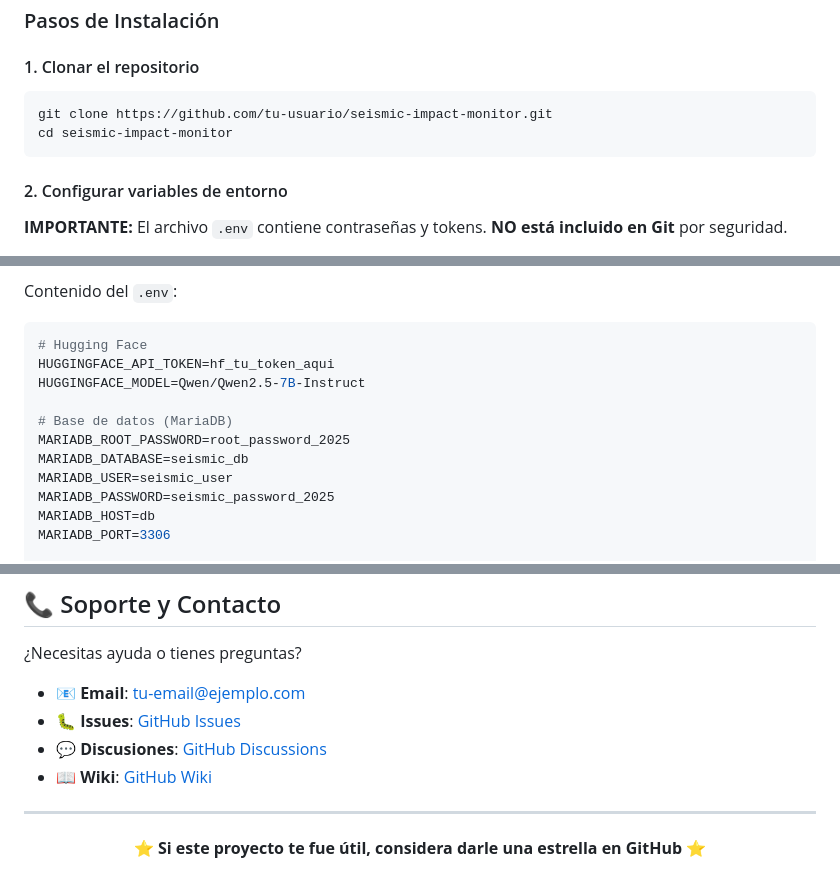
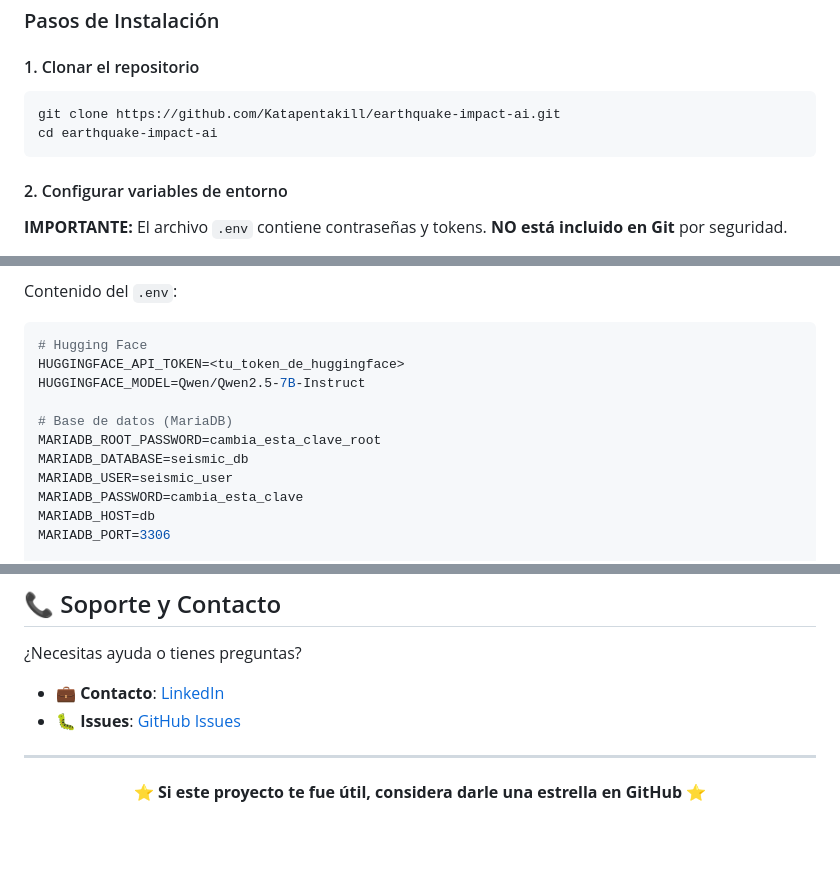
Before and after one commit to Katapentakill/earthquake-impact-ai, a Markdown page: README.md, 3 parts joined by grey strips. Rendered like a GitHub page; blank space fills up the shorter version.

Commit message:
Fix README placeholders and example credentials
Co-Authored-By: Claude Sonnet 5.5 <noreply@anthropic.com>

````diff
--- a/README.md
+++ b/README.md
@@ -119,8 +119,8 @@ docker compose version    # >= 2.0
 
 #### 1. Clonar el repositorio
 ```bash
-git clone https://github.com/tu-usuario/seismic-impact-monitor.git
-cd seismic-impact-monitor
+git clone https://github.com/Katapentakill/earthquake-impact-ai.git
+cd earthquake-impact-ai
 ```
 
 #### 2. Configurar variables de entorno
@@ -149,14 +149,14 @@ Ver [DEPLOYMENT.md](DEPLOYMENT.md) para instrucciones detalladas.
 Contenido del `.env`:
 ```env
 # Hugging Face
-HUGGINGFACE_API_TOKEN=hf_tu_token_aqui
+HUGGINGFACE_API_TOKEN=<tu_token_de_huggingface>
 HUGGINGFACE_MODEL=Qwen/Qwen2.5-7B-Instruct
 
 # Base de datos (MariaDB)
-MARIADB_ROOT_PASSWORD=root_password_2025
+MARIADB_ROOT_PASSWORD=cambia_esta_clave_root
 MARIADB_DATABASE=seismic_db
 MARIADB_USER=seismic_user
-MARIADB_PASSWORD=seismic_password_2025
+MARIADB_PASSWORD=cambia_esta_clave
 MARIADB_HOST=db
 MARIADB_PORT=3306
 
@@ -596,10 +596,8 @@ Este proyecto está bajo la Licencia MIT. Ver archivo [LICENSE](LICENSE) para m
 
 ¿Necesitas ayuda o tienes preguntas?
 
-- 📧 **Email**: tu-email@ejemplo.com
-- 🐛 **Issues**: [GitHub Issues](https://github.com/tu-usuario/seismic-impact-monitor/issues)
-- 💬 **Discusiones**: [GitHub Discussions](https://github.com/tu-usuario/seismic-impact-monitor/discussions)
-- 📖 **Wiki**: [GitHub Wiki](https://github.com/tu-usuario/seismic-impact-monitor/wiki)
+- 💼 **Contacto**: [LinkedIn](https://www.linkedin.com/in/alexander-gubier-oscar-tapia-olmedo-10aa3725b)
+- 🐛 **Issues**: [GitHub Issues](https://github.com/Katapentakill/earthquake-impact-ai/issues)
 
 ---
 
````
Also changed, not shown: other parts of README.md (+3 -3 lines).
